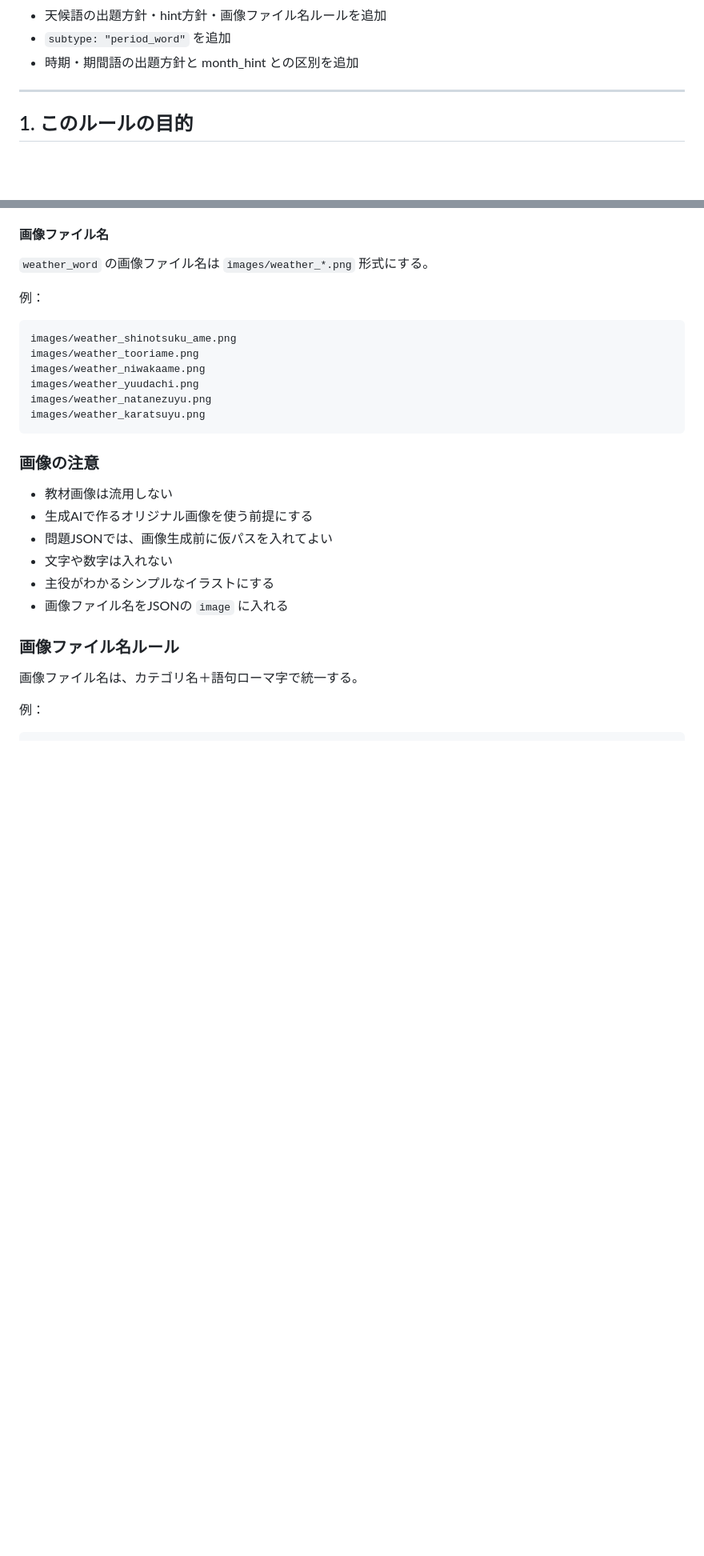
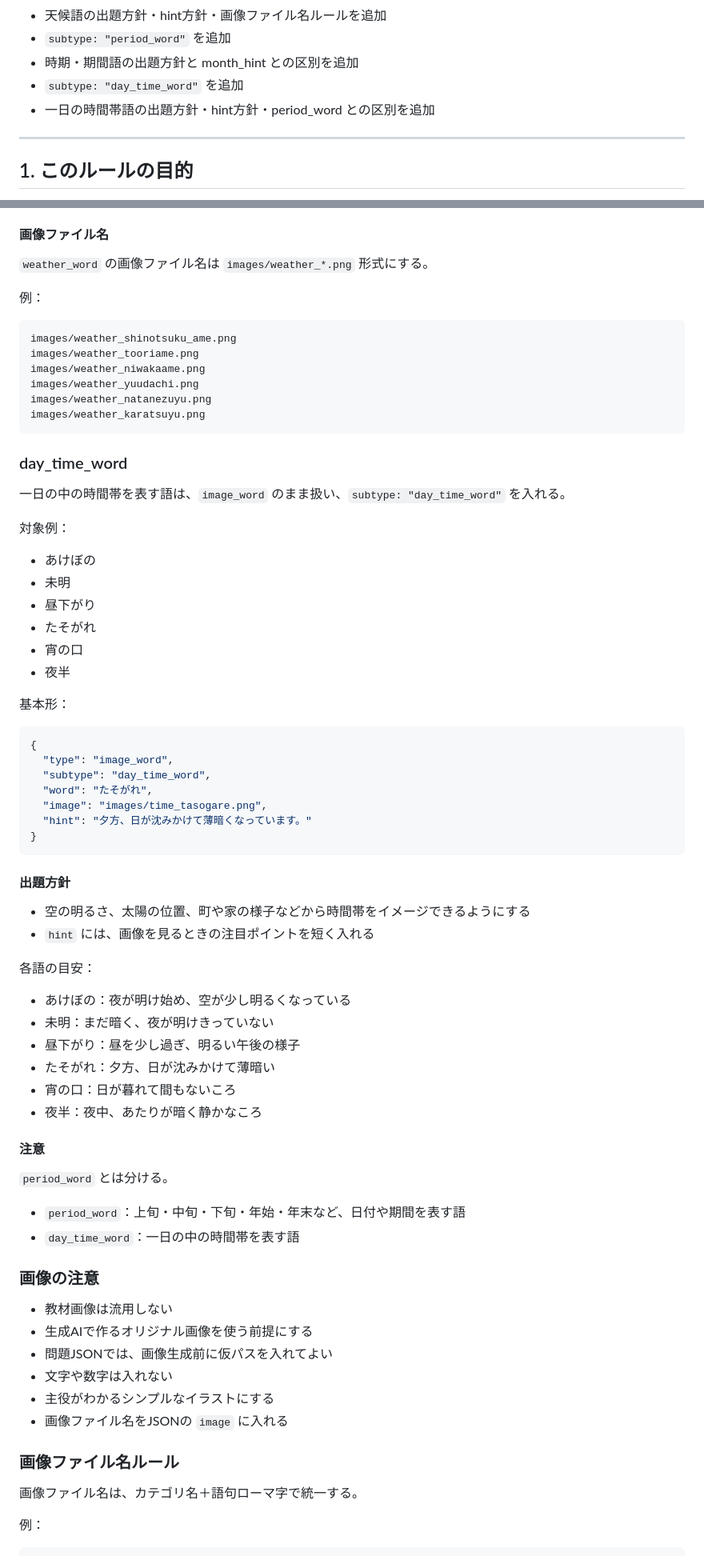
Before and after one commit to sayurihabuka/ao-learning-quest, a Markdown page: docs/vocab1300_question_rules.md, 2 parts joined by grey strips. Shown at 80% size. Drawn GitHub-style; blank space fills up the shorter version.

Commit message:
Add day time word subtype to question rules
- subtype: "day_time_word" を追加（あけぼの・未明・たそがれ・夜半など）
- 出題方針・各語の時間帯目安・hint方針を追加
- period_word との区別を明記
- チェックリストに day_time_word 確認項目を追加

Co-Authored-By: Claude Sonnet 4.6 <noreply@anthropic.com>

````diff
--- a/docs/vocab1300_question_rules.md
+++ b/docs/vocab1300_question_rules.md
@@ -46,6 +46,8 @@
 - 天候語の出題方針・hint方針・画像ファイル名ルールを追加
 - `subtype: "period_word"` を追加
 - 時期・期間語の出題方針と month_hint との区別を追加
+- `subtype: "day_time_word"` を追加
+- 一日の時間帯語の出題方針・hint方針・period_word との区別を追加
 
 ---
 
@@ -927,6 +929,52 @@ images/weather_natanezuyu.png
 images/weather_karatsuyu.png
 ```
 
+### day_time_word
+
+一日の中の時間帯を表す語は、`image_word` のまま扱い、`subtype: "day_time_word"` を入れる。
+
+対象例：
+
+- あけぼの
+- 未明
+- 昼下がり
+- たそがれ
+- 宵の口
+- 夜半
+
+基本形：
+
+```json
+{
+  "type": "image_word",
+  "subtype": "day_time_word",
+  "word": "たそがれ",
+  "image": "images/time_tasogare.png",
+  "hint": "夕方、日が沈みかけて薄暗くなっています。"
+}
+```
+
+#### 出題方針
+
+- 空の明るさ、太陽の位置、町や家の様子などから時間帯をイメージできるようにする
+- `hint` には、画像を見るときの注目ポイントを短く入れる
+
+各語の目安：
+
+- あけぼの：夜が明け始め、空が少し明るくなっている
+- 未明：まだ暗く、夜が明けきっていない
+- 昼下がり：昼を少し過ぎ、明るい午後の様子
+- たそがれ：夕方、日が沈みかけて薄暗い
+- 宵の口：日が暮れて間もないころ
+- 夜半：夜中、あたりが暗く静かなころ
+
+#### 注意
+
+`period_word` とは分ける。
+
+- `period_word`：上旬・中旬・下旬・年始・年末など、日付や期間を表す語
+- `day_time_word`：一日の中の時間帯を表す語
+
 ### 画像の注意
 
 - 教材画像は流用しない
````
Also changed, not shown: other parts of docs/vocab1300_question_rules.md (+2 -1 lines).
